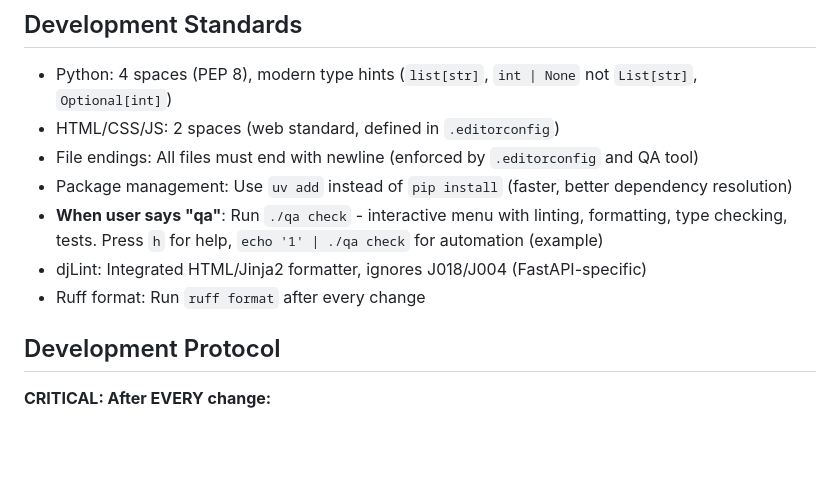
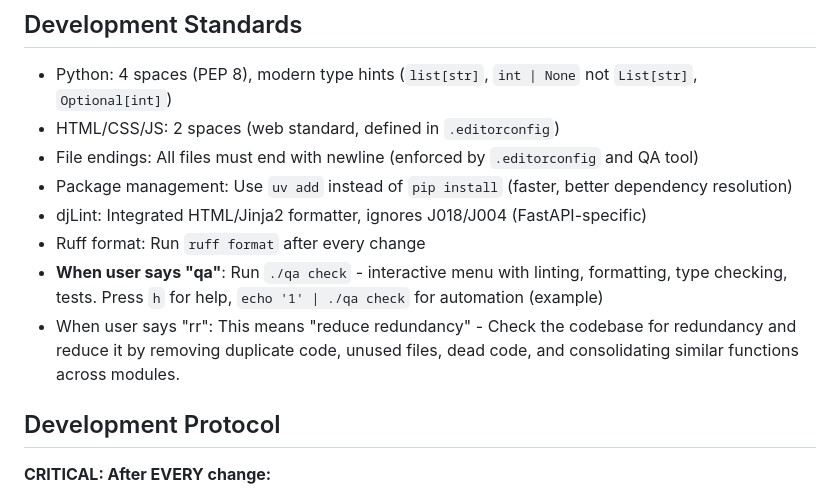
Before and after one commit to joernpreuss/SAVT, a Markdown page: CLAUDE.md, the part around the change. GitHub-like rendering; blank space fills up the shorter version.

Commit message:
Enhance CLAUDE.md: add clarification on "rr" command for reducing redundancy

```diff
--- a/CLAUDE.md
+++ b/CLAUDE.md
@@ -22,9 +22,11 @@ AI assistant development guidance for the SAVT project. See [README.md](./README
 - HTML/CSS/JS: 2 spaces (web standard, defined in `.editorconfig`)
 - File endings: All files must end with newline (enforced by `.editorconfig` and QA tool)
 - Package management: Use `uv add` instead of `pip install` (faster, better dependency resolution)
-- **When user says "qa"**: Run `./qa check` - interactive menu with linting, formatting, type checking, tests. Press `h` for help, `echo '1' | ./qa check` for automation (example)
 - djLint: Integrated HTML/Jinja2 formatter, ignores J018/J004 (FastAPI-specific)
 - Ruff format: Run `ruff format` after every change
+- **When user says "qa"**: Run `./qa check` - interactive menu with linting, formatting, type checking, tests. Press `h` for help, `echo '1' | ./qa check` for automation (example)
+- When user says "rr": This means "reduce redundancy" - Check the codebase for redundancy and reduce it by removing duplicate code, unused files, dead code, and consolidating similar functions across modules.
+
 
 ## Development Protocol
 
```
